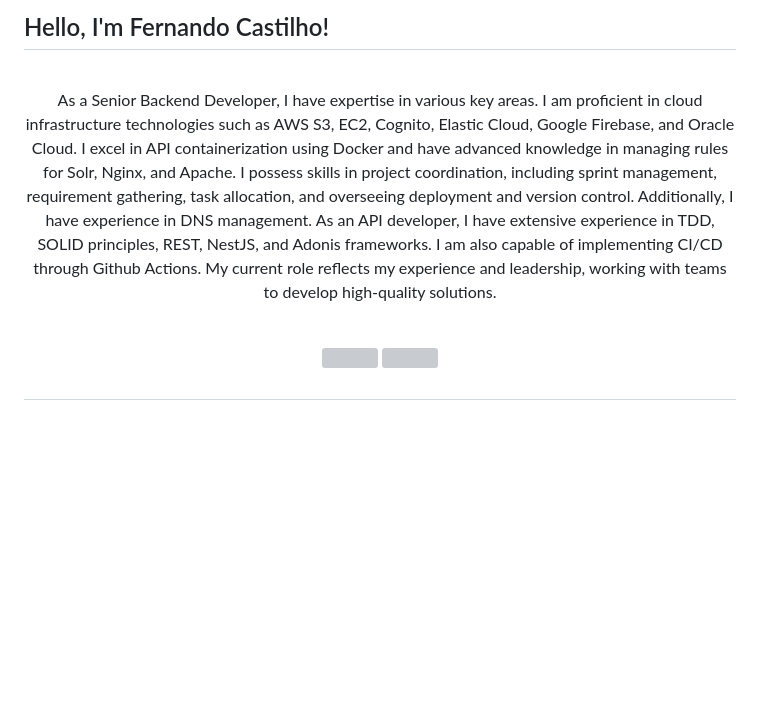
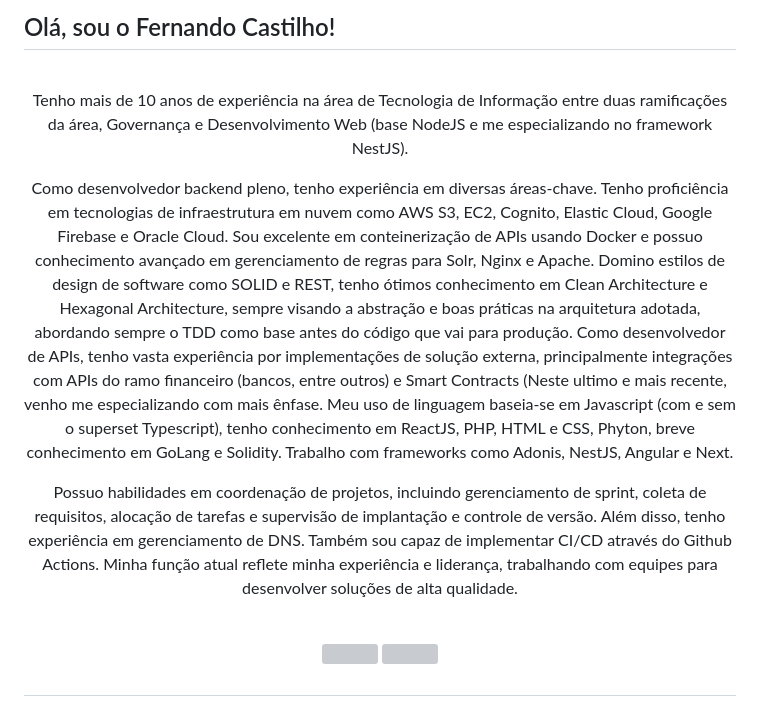
Before and after one commit to CastilhoF/CastilhoF, a Markdown page: README.md, the part around the change. Drawn GitHub-style; blank space fills up the shorter version; grey boxes are pictures that could not be loaded.

```diff
--- a/README.md
+++ b/README.md
@@ -1,11 +1,16 @@
 
-## Hello, I'm Fernando Castilho!
+## Olá, sou o Fernando Castilho!
 
 <br>
 
 <div align="center">
-  <p style="text-align: justify">
-  As a Senior Backend Developer, I have expertise in various key areas. I am proficient in cloud infrastructure technologies such as AWS S3, EC2, Cognito, Elastic Cloud, Google Firebase, and Oracle Cloud. I excel in API containerization using Docker and have advanced knowledge in managing rules for Solr, Nginx, and Apache. I possess skills in project coordination, including sprint management, requirement gathering, task allocation, and overseeing deployment and version control. Additionally, I have experience in DNS management. As an API developer, I have extensive experience in TDD, SOLID principles, REST, NestJS, and Adonis frameworks. I am also capable of implementing CI/CD through Github Actions. My current role reflects my experience and leadership, working with teams to develop high-quality solutions.
+  <p style="text-align: justify; width: 70%">
+    Tenho mais de 10 anos de experiência na área de Tecnologia de Informação entre duas ramificações da área, Governança e Desenvolvimento Web (base NodeJS e me especializando no framework NestJS).
+
+Como desenvolvedor backend pleno, tenho experiência em diversas áreas-chave. Tenho proficiência em tecnologias de infraestrutura em nuvem como AWS S3, EC2, Cognito, Elastic Cloud, Google Firebase e Oracle Cloud. Sou excelente em conteinerização de APIs usando Docker e possuo conhecimento avançado em gerenciamento de regras para Solr, Nginx e Apache. Domino estilos de design de software como SOLID e REST, tenho ótimos conhecimento em Clean Architecture e Hexagonal Architecture, sempre visando a abstração e boas práticas na arquitetura adotada, abordando sempre o TDD como base antes do código que vai para produção. Como desenvolvedor de APIs, tenho vasta experiência por implementações de solução externa, principalmente integrações com APIs do ramo financeiro (bancos, entre outros) e Smart Contracts (Neste ultimo e mais recente, venho me especializando com mais ênfase. Meu uso de linguagem baseia-se em Javascript (com e sem o superset Typescript), tenho conhecimento em ReactJS, PHP, HTML e CSS, Phyton, breve conhecimento em GoLang e Solidity. Trabalho com frameworks como Adonis, NestJS, Angular e Next.
+
+Possuo habilidades em coordenação de projetos, incluindo gerenciamento de sprint, coleta de requisitos, alocação de tarefas e supervisão de implantação e controle de versão. Além disso, tenho experiência em gerenciamento de DNS. Também sou capaz de implementar CI/CD através do Github Actions. Minha função atual reflete minha experiência e liderança, trabalhando com equipes para desenvolver soluções de alta qualidade.
+
   </p>
 </div>
 
```
